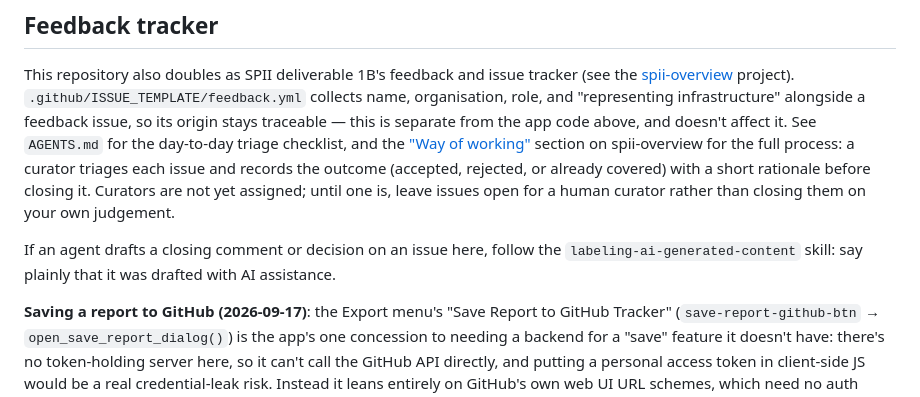
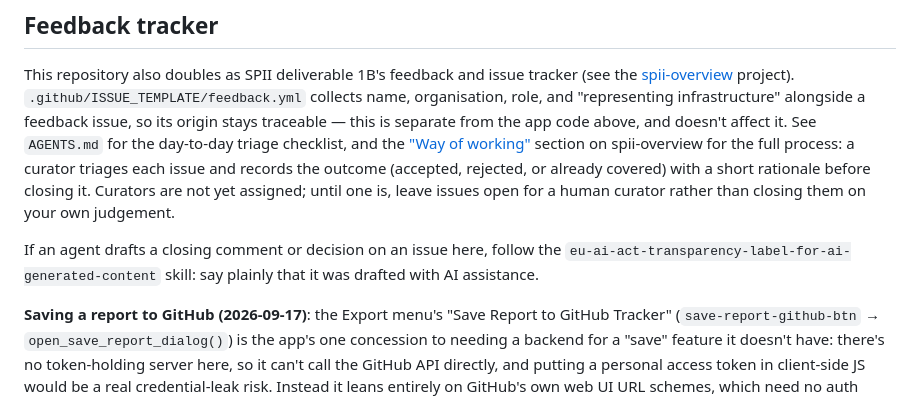
Before and after one commit to surf-ori/spii-1b-maturity-assessment-tool, a Markdown page: CLAUDE.md, the part around the change. Drawn GitHub-style.

Commit message:
Rename labeling-ai-generated-content skill to eu-ai-act-transparency-label-for-ai-generated-content
Stresses that this is an EU AI Act Article 50 transparency obligation, not just a
general labeling convention.

Co-Authored-By: Claude Sonnet 5 <noreply@anthropic.com>
Claude-Session: https://claude.ai/code/session_01Ty7TZndw3rZSH1jYcDeSGp

```diff
--- a/CLAUDE.md
+++ b/CLAUDE.md
@@ -72,7 +72,7 @@ already covered) with a short rationale before closing it. Curators are not yet
 one is, leave issues open for a human curator rather than closing them on your own judgement.
 
 If an agent drafts a closing comment or decision on an issue here, follow the
-`labeling-ai-generated-content` skill: say plainly that it was drafted with AI assistance.
+`eu-ai-act-transparency-label-for-ai-generated-content` skill: say plainly that it was drafted with AI assistance.
 
 **Saving a report to GitHub (2026-09-17)**: the Export menu's "Save Report to GitHub Tracker"
 (`save-report-github-btn` → `open_save_report_dialog()`) is the app's one concession to needing a
```
Also changed, not shown: 2 other files.
